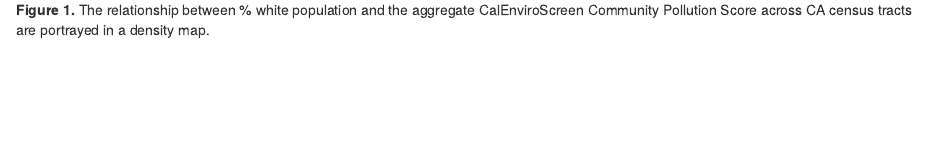
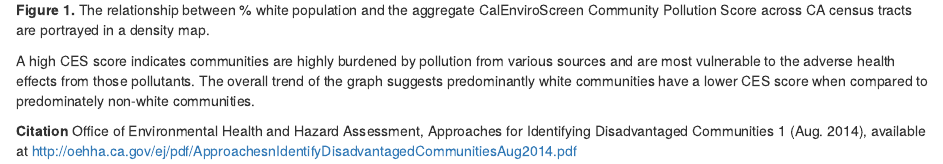
Before and after one commit to annazauner/ejscreen-group-49, an R Markdown document (src/group_49_ca_ej.Rmd): the page in a window 1100 px wide, from 1160 px down. Rendered offline with R 4.5, knitr and Pandoc, with nearby package versions; column names are cleaned by a stand-in for the janitor package.

Commit message:
Graph Description and Citation added

````diff
--- a/src/group_49_ca_ej.Rmd
+++ b/src/group_49_ca_ej.Rmd
@@ -42,6 +42,6 @@ ggplot(data = ces_demographics, aes(x = white, y = ces_3_0_score)) +
 ```
 **Figure 1.** The relationship between % white population and the aggregate CalEnviroScreen Community Pollution Score across CA census tracts are portrayed in a density map.
 
-```{r}
+A high CES score indicates communities are highly burdened by pollution from various sources and are most vulnerable to the adverse health effects from those pollutants. The overall trend of the graph suggests predominantly white communities have a lower CES score when compared to predominately non-white communities.
 
-```
+**Citation** Office of Environmental Health and Hazard Assessment, Approaches for  Identifying Disadvantaged Communities 1 (Aug.  2014), available at http://oehha.ca.gov/ej/pdf/ApproachesnIdentifyDisadvantagedCommunitiesAug2014.pdf
````
